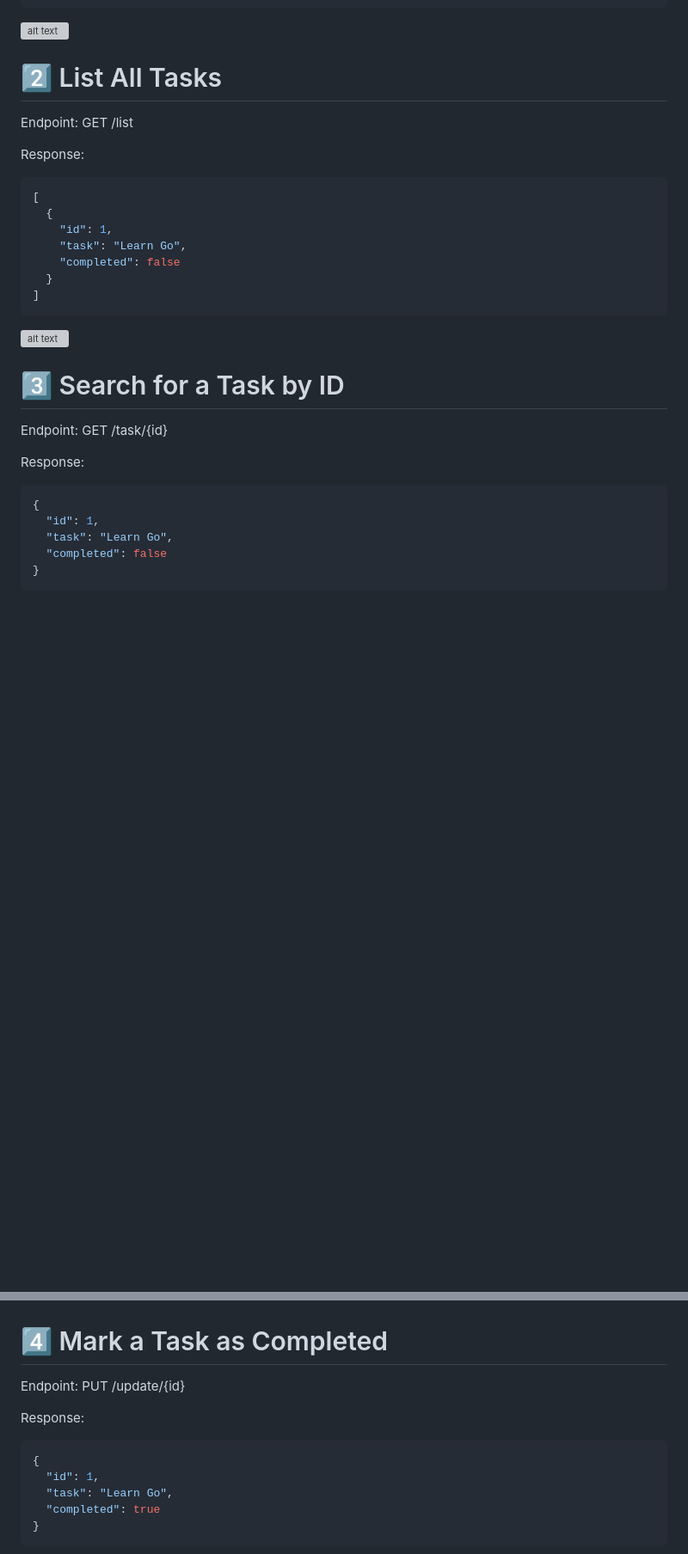
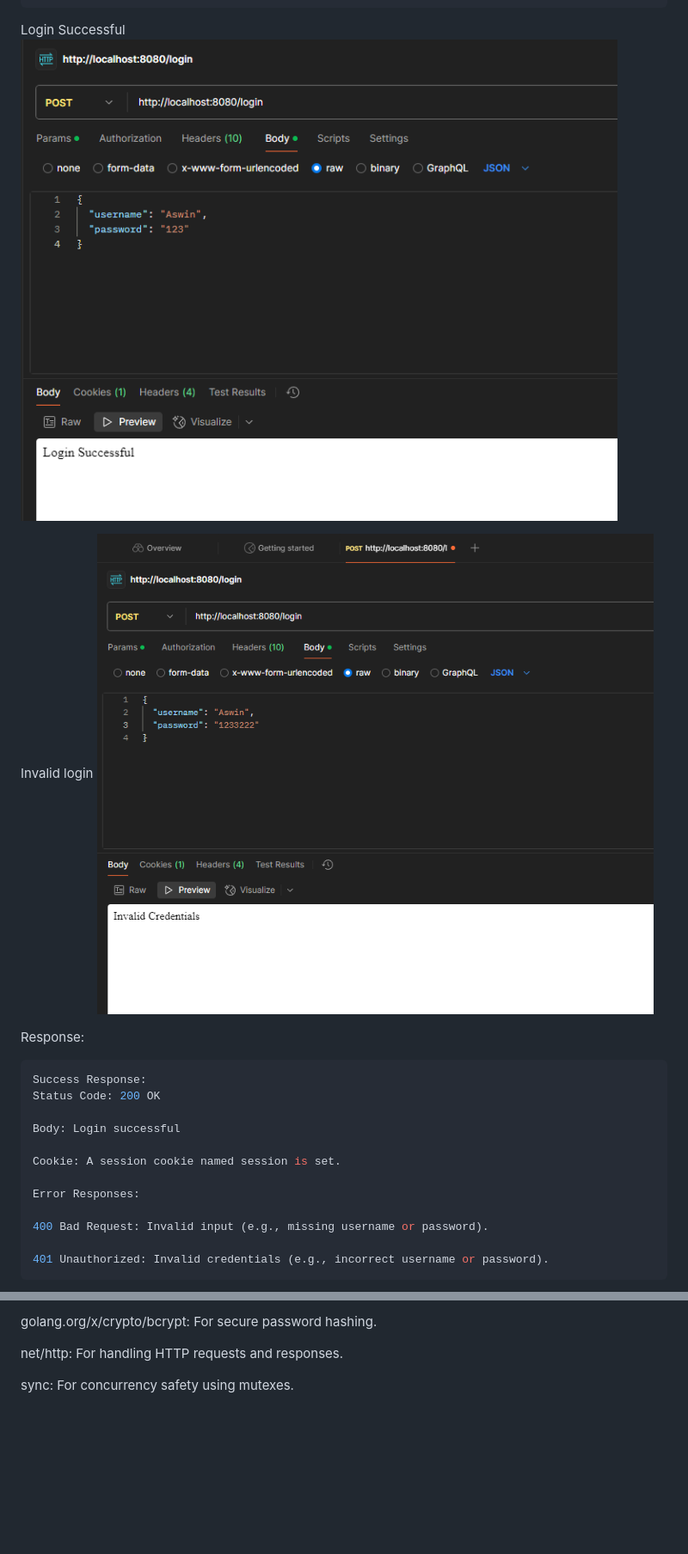
Before and after one commit to aswinks123/API-Development-golang, a Markdown page: API-User_Registration_Form/Readme.md, 2 parts joined by grey strips. Shown: that part at 86% size. GitHub-like rendering; pictures changed too: API-User_Registration_Form/images/image-4.png (added), API-User_Registration_Form/images/image-5.png (added); blank space fills up the shorter version; grey boxes are pictures that could not be loaded.

````diff
--- a/API-User_Registration_Form/Readme.md
+++ b/API-User_Registration_Form/Readme.md
@@ -69,35 +94,24 @@ Response:
 }
 ```
-![alt text](./Images/image-2.png)
+Login Successful
+![alt text](./images/image-4.png)
 
-
-# 2️⃣ List All Tasks
-
-Endpoint: GET /list
+Invalid login
+![alt text](./images/image-5.png)
 
 Response:
 ```go
-[
-  {
-    "id": 1,
-    "task": "Learn Go",
-    "completed": false
-  }
-]
-```
-![alt text](./Images/image-3.png)
+Success Response:
+Status Code: 200 OK
 
+Body: Login successful
 
-# 3️⃣ Search for a Task by ID
+Cookie: A session cookie named session is set.
 
-Endpoint: GET /task/{id}
+Error Responses:
 
-Response:
-```go
-{
-  "id": 1,
-  "task": "Learn Go",
-  "completed": false
-}
+400 Bad Request: Invalid input (e.g., missing username or password).
+
+401 Unauthorized: Invalid credentials (e.g., incorrect username or password).
 ```
 
@@ -105,14 +119,7 @@ Response:
 
+golang.org/x/crypto/bcrypt: For secure password hashing.
 
-# 4️⃣ Mark a Task as Completed
-Endpoint: PUT /update/{id}
+net/http: For handling HTTP requests and responses.
 
-Response:
-```go
-{
-  "id": 1,
-  "task": "Learn Go",
-  "completed": true
-}
-```
+sync: For concurrency safety using mutexes.
 
````
Also changed, not shown: other parts of API-User_Registration_Form/Readme.md (+68 -41 lines), API-Todo_List/Readme.md (+0 -6 lines), API-User_Registration_Form/images/image-1.png (added), API-User_Registration_Form/images/image-2.png (added), API-User_Registration_Form/images/image-3.png (added), API-User_Registration_Form/images/image.png (added).
